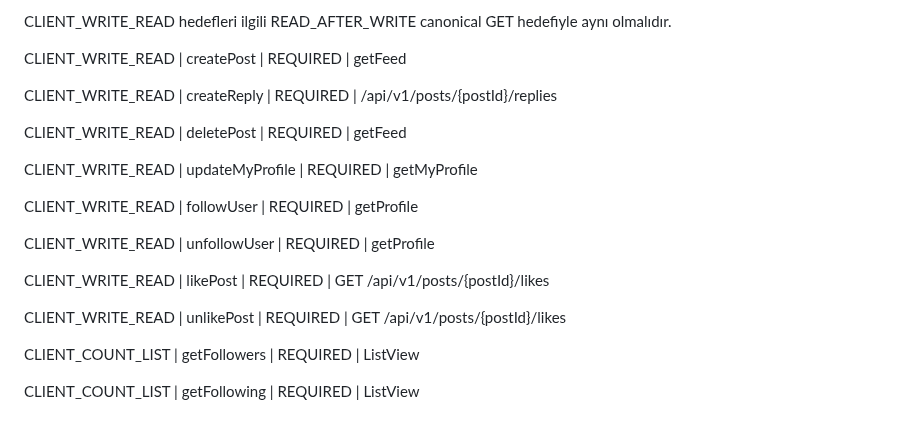
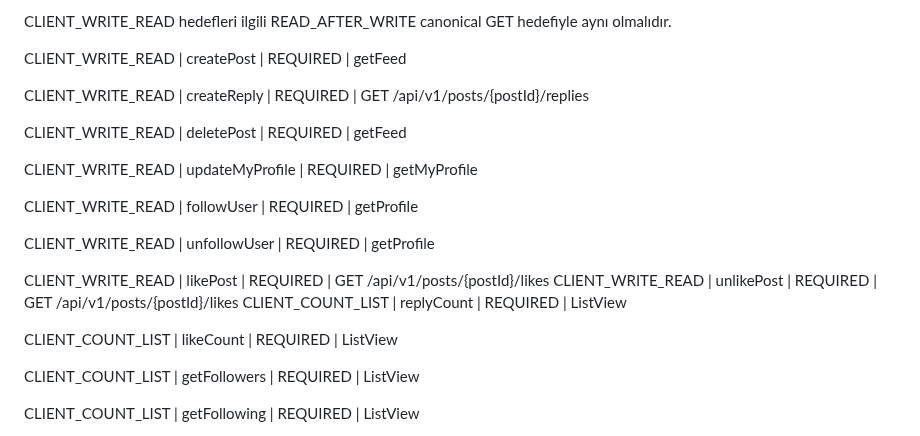
Before and after one commit to ilkankisi/pulse, a Markdown page: docs/api-contract.md, the part around the change. Rendered like a GitHub page.

Commit message:
[architect] Post detay like/reply koleksiyon kontratını kesinleştir (30c7d593)

```diff
--- a/docs/api-contract.md
+++ b/docs/api-contract.md
@@ -97,7 +97,7 @@ CLIENT_WRITE_READ hedefleri ilgili READ_AFTER_WRITE canonical GET hedefiyle ayn
 
 CLIENT_WRITE_READ | createPost | REQUIRED | getFeed
 
-CLIENT_WRITE_READ | createReply | REQUIRED | /api/v1/posts/{postId}/replies
+CLIENT_WRITE_READ | createReply | REQUIRED | GET /api/v1/posts/{postId}/replies
 
 CLIENT_WRITE_READ | deletePost | REQUIRED | getFeed
 
@@ -108,8 +108,10 @@ CLIENT_WRITE_READ | followUser | REQUIRED | getProfile
 CLIENT_WRITE_READ | unfollowUser | REQUIRED | getProfile
 
 CLIENT_WRITE_READ | likePost | REQUIRED | GET /api/v1/posts/{postId}/likes
+CLIENT_WRITE_READ | unlikePost | REQUIRED | GET /api/v1/posts/{postId}/likes
+CLIENT_COUNT_LIST | replyCount | REQUIRED | ListView
 
-CLIENT_WRITE_READ | unlikePost | REQUIRED | GET /api/v1/posts/{postId}/likes
+CLIENT_COUNT_LIST | likeCount | REQUIRED | ListView
 
 CLIENT_COUNT_LIST | getFollowers | REQUIRED | ListView
 
```
